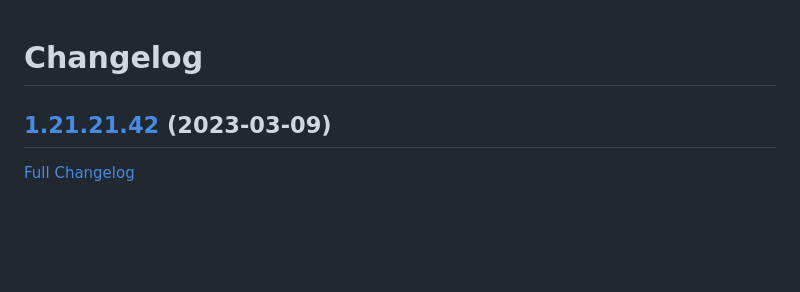
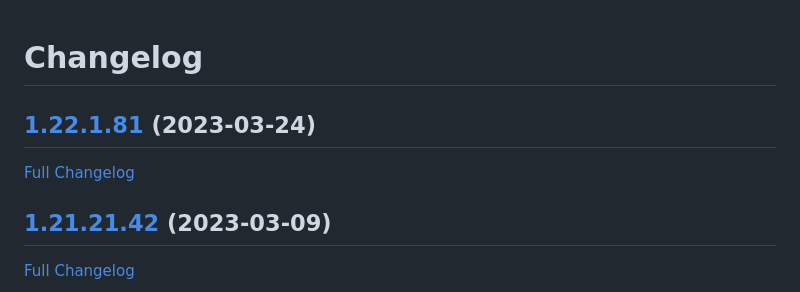
Before and after one commit to bunq/doc, a Markdown page: CHANGELOG.md, the part around the change. Rendered like a GitHub page; blank space fills up the shorter version.

Commit message:
Regenerated changelog.

```diff
--- a/CHANGELOG.md
+++ b/CHANGELOG.md
@@ -1,4 +1,8 @@
 # Changelog
+
+## [1.22.1.81](https://github.com/bunq/doc/tree/1.22.1.81) (2023-03-24)
+
+[Full Changelog](https://github.com/bunq/doc/compare/1.21.21.42...1.22.1.81)
 
 ## [1.21.21.42](https://github.com/bunq/doc/tree/1.21.21.42) (2023-03-09)
 
```
